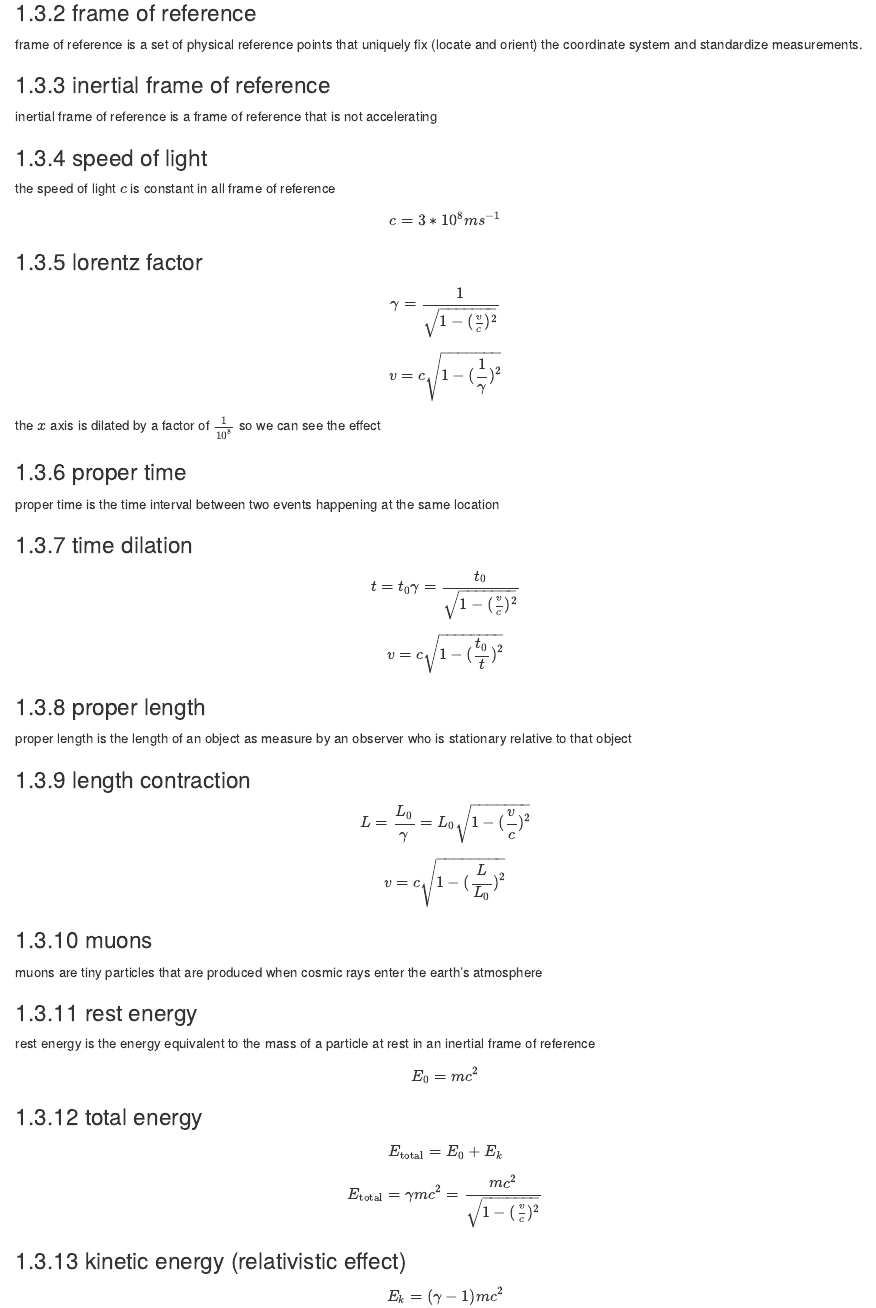
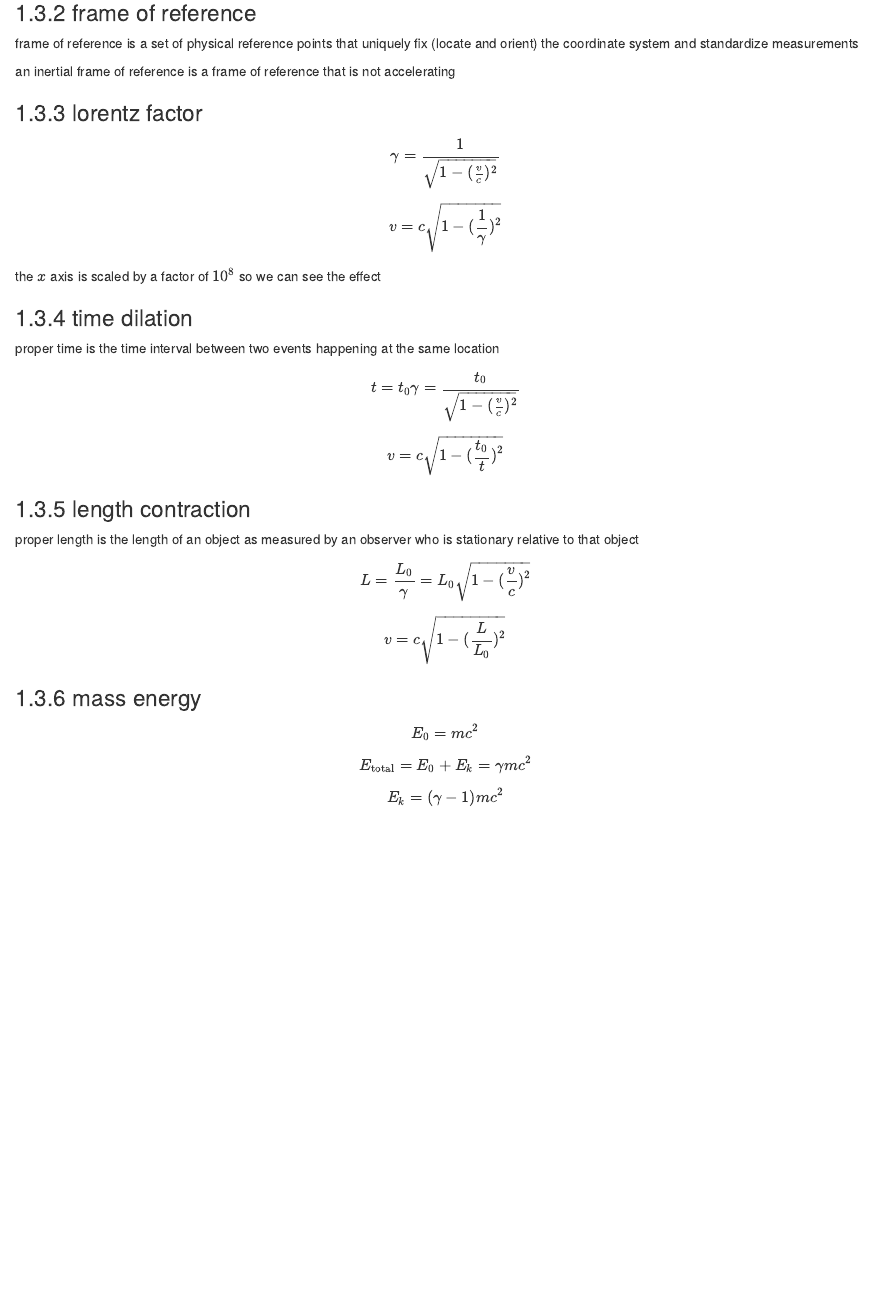
Before and after one commit to briano1905/vce-notes, an R Markdown document (physics-34/03-how-fast-can-things-go.rmd): the page in a window 1100 px wide, from 2000 px down before the commit and from 1980 px down after it, so that both start at the same text. Rendered offline with R 4.5, knitr and Pandoc, with nearby package versions; drawn as R Markdown's standard HTML page in place of the format the file asks for.

Commit message:
special relativity

````diff
--- a/physics-34/03-how-fast-can-things-go.rmd
+++ b/physics-34/03-how-fast-can-things-go.rmd
@@ -79,17 +77,9 @@ $$\sum{E_\text{initial}}=\sum{E_\text{final}}$$
 
 ### frame of reference
 
-frame of reference is a set of physical reference points that uniquely fix (locate and orient) the coordinate system and standardize measurements.
+frame of reference is a set of physical reference points that uniquely fix (locate and orient) the coordinate system and standardize measurements
 
-### inertial frame of reference
-
-inertial frame of reference is a frame of reference that is not accelerating
-
-### speed of light
-
-the speed of light $c$ is constant in all frame of reference
-
-$$c=3*10^8ms^{-1}$$
+an inertial frame of reference is a frame of reference that is not accelerating
 
 ### lorentz factor
 
@@ -100,41 +90,24 @@ $$v=c\sqrt{1-(\frac{1}{\gamma})^2}$$
 desmos("y=\\frac{1}{\\sqrt{1-(\\frac{x}{c})^2}}$c=3")
 ```
 
-the $x$ axis is dilated by a factor of $\frac{1}{10^{8}}$ so we can see the effect
+the $x$ axis is scaled by a factor of $10^8$ so we can see the effect
 
-### proper time
+### time dilation
 
 proper time is the time interval between two events happening at the same location
-
-### time dilation
 
 $$t=t_0\gamma=\frac{t_0}{\sqrt{1-(\frac{v}{c})^2}}$$
 $$v=c\sqrt{1-(\frac{t_0}{t})^2}$$
 
-### proper length
+### length contraction
 
-proper length is the length of an object as measure by an observer who is stationary relative to that object
-
-### length contraction
+proper length is the length of an object as measured by an observer who is stationary relative to that object
 
 $$L=\frac{L_0}{\gamma}=L_0\sqrt{1-(\frac{v}{c})^2}$$
 $$v=c\sqrt{1-(\frac{L}{L_0})^2}$$
 
-### muons
-
-muons are tiny particles that are produced when cosmic rays enter the earth's atmosphere
-
-### rest energy
-
-rest energy is the energy equivalent to the mass of a particle at rest in an inertial frame of reference
+### mass energy
 
 $$E_0=mc^2$$
-
-### total energy
-
-$$E_\text{total}=E_0+E_k$$
-$$E_\text{total}=\gamma{}mc^2=\frac{mc^2}{\sqrt{1-(\frac{v}{c})^2}}$$
-
-### kinetic energy (relativistic effect)
-
+$$E_\text{total}=E_0+E_k=\gamma{}mc^2$$
 $$E_k=(\gamma{}-1)mc^2$$
````
Also changed, not shown: physics-34/03-how-fast-can-things-go.rmd (9 more changed lines), 5 other files.
